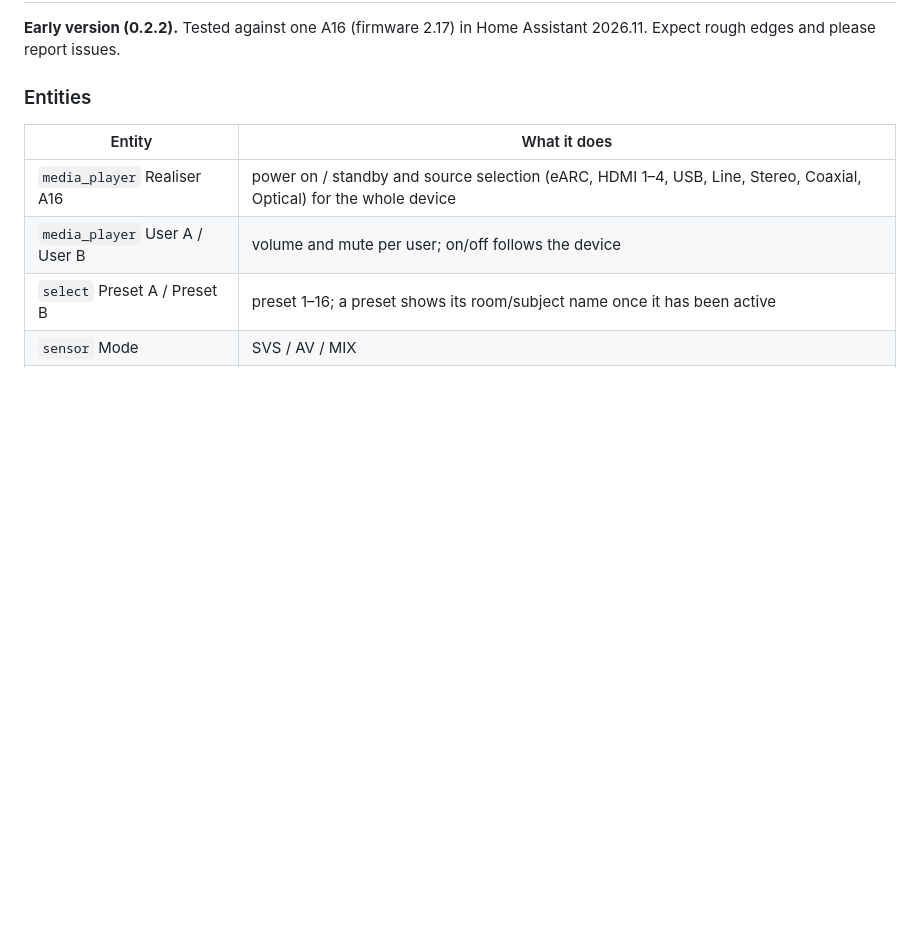
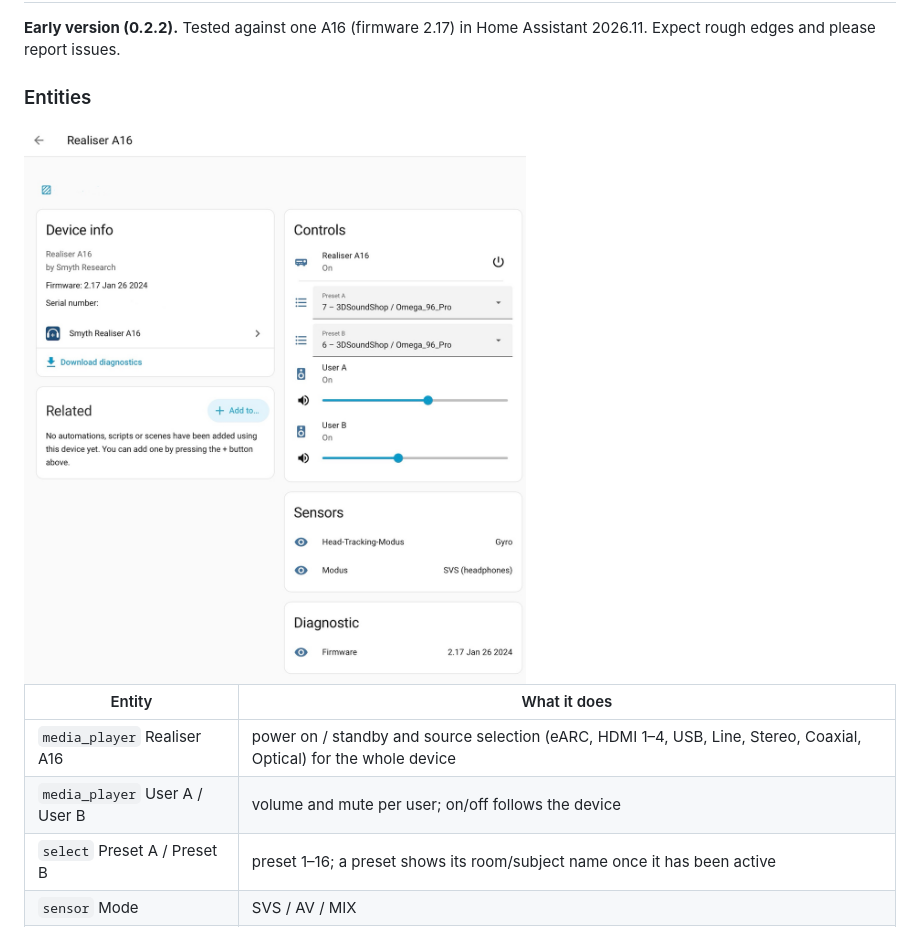
Before and after one commit to bimbam123/ha-realiser-a16, a Markdown page: README.md, the part around the change. Rendered like a GitHub page; pictures changed too: docs/images/device-page.png (added); blank space fills up the shorter version.

Commit message:
README: add a screenshot of the device page
Cropped: no activity log, no serial number.

Co-Authored-By: Claude Opus 5.5 <noreply@anthropic.com>
Claude-Session: https://claude.ai/code/session_01J6JFZrrxa6RWmw7aUdRimn

```diff
--- a/README.md
+++ b/README.md
@@ -19,6 +19,8 @@ command server (firmware 1.90 or newer).
 Assistant 2026.11. Expect rough edges and please report issues.
 
 ### Entities
+
+<img src="https://raw.githubusercontent.com/bimbam123/ha-realiser-a16/main/docs/images/device-page.png" alt="Device page of the Realiser A16 in Home Assistant" width="600">
 
 | Entity | What it does |
 |---|---|
```
